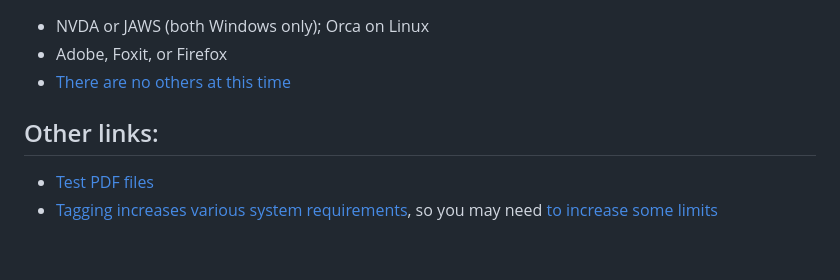
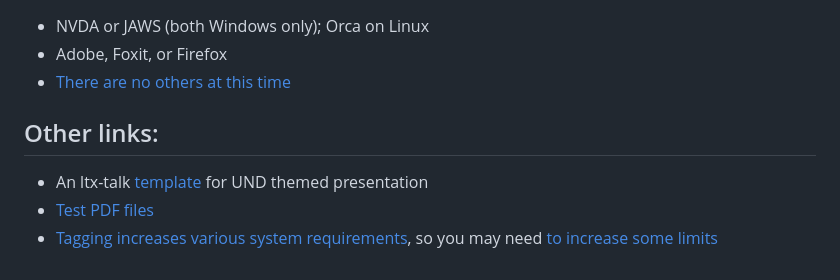
Before and after one commit to teepeemm/teepeemm.github.io, a Markdown page: accessibility/README.md, the part around the change. GitHub-like rendering.

Commit message:
link for ltx-talk-und

```diff
--- a/accessibility/README.md
+++ b/accessibility/README.md
@@ -57,6 +57,7 @@ PDF Screen readers:
 
 Other links:
 -----------
+* An ltx-talk [template](ltx-talk-und) for UND themed presentation
 * [Test PDF files](https://texlive.net/tests/MathML/)
 * [Tagging increases various system requirements](https://tex.stackexchange.com/a/751610/107497), so you may need [to increase](https://tex.stackexchange.com/a/741777/107497) [some limits](https://tex.stackexchange.com/a/518522/107497)
 
```
